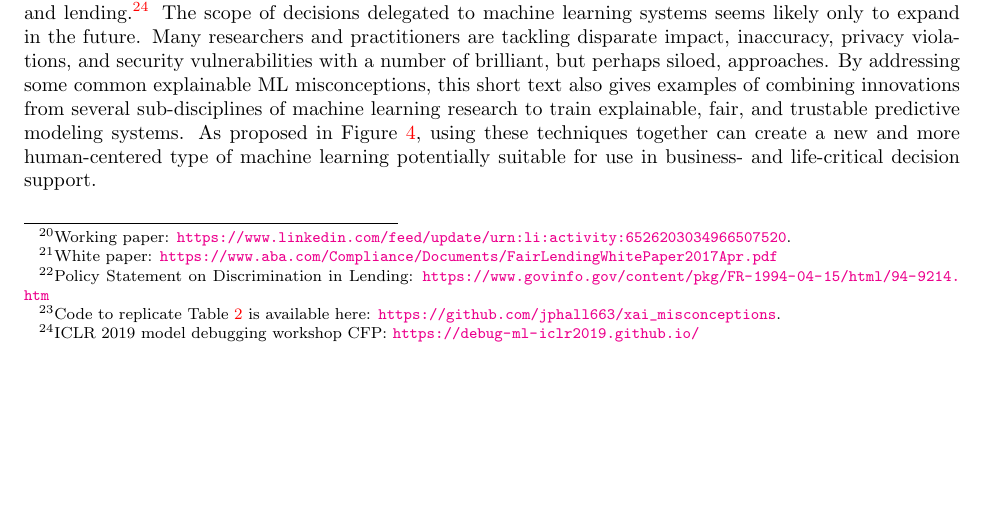
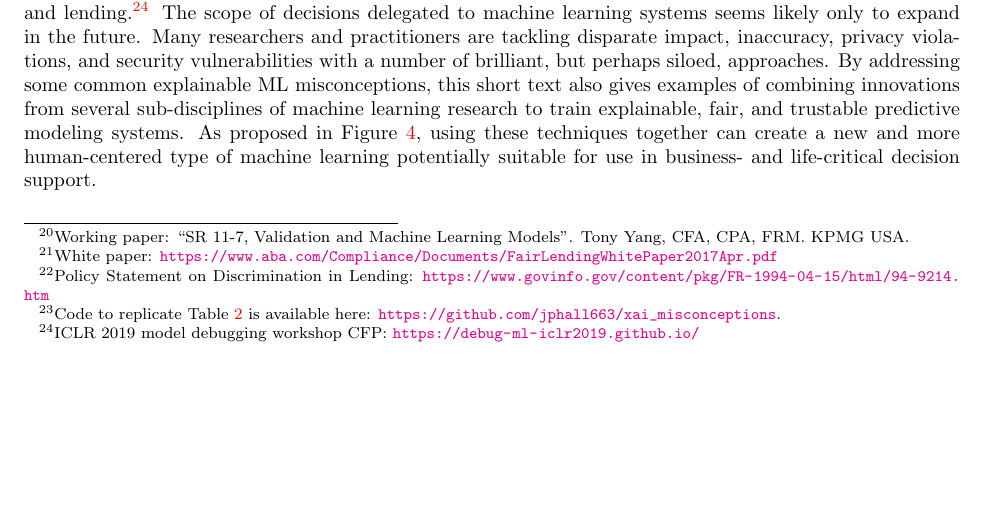
Before and after one commit to jphall663/xai_misconceptions, a LaTeX document (xai_misconceptions.tex): part of page 7 of 10, cut so that both start at the same text. Compiled offline with pdfLaTeX.

Commit message:
some updates

```diff
--- a/xai_misconceptions.tex
+++ b/xai_misconceptions.tex
@@ -217,7 +217,7 @@ If used disingenuously, explainable ML methods probably do provide such cover \c
 
 A few well-known publications have focused either on white-box modeling techniques (e.g. \cite{slim}, \cite{sbrl}) or on post-hoc explanations (e.g.  \cite{shapley}, \cite{lime}), but the two can be used together in the context of a broader and more human-centered machine learning workflow as illustrated in Figure \ref{fig:hc_ml}. Consider the seemingly useful example case of augmenting globally interpretable models with local post-hoc explanations. A practitioner could train a single decision tree, a globally interpretable model, then apply local explanations in the form of Shapley feature importance as illustrated in Figure \ref{fig:dt_shap}.\footnote{Code to replicate Figure \ref{fig:dt_shap} is available here: \url{https://github.com/jphall663/xai_misconceptions.}} This enables the practitioner to see accurate numeric feature contributions for each model prediction in addition to the entire directed graph of the decision tree. Even for interpretable models, such as linear models and decision trees, it has been shown that Shapley values present accuracy and consistency advantages over standard feature attribution methods \cite{lipovetsky2001analysis}, \cite{tree_shap}, \cite{shapley}. In Figure \ref{fig:dt_shap}, a simple decision tree, $g_{\text{tree}}$, is trained on the UCI credit card data set to predict probability of default. $g_{\text{tree}}$ has a validation AUC of 0.74. The decision-policy for a high-risk customer is highlighted in \ref{fig:dt} and the locally-accurate Shapley contributions for this same individual's predicted probability are displayed in \ref{fig:shap}. The Shapley values are helpful because they highlight the local importance of \texttt{PAY\_2}, the individual's second most recent repayment status, which could be underestimated by examing the decision policy alone. The Shapley values also enable the ranking of input features for each model decision, which is likely helpful for FCRA and ECOA compliance. Another twist on the idea of combining explainable AI methods and white-box models is described in ``Surrogate Assisted Feature Extraction for Machine Learning (SAFE ML)'' \cite{gosiewska2019safe}. In the SAFE ML approach, features learned by more complex models are extracted and used in an explainable fashion to increase the accuracy of more interpretable models. Aren't either of these augmented processes more desirable than either a white-box model or post-hoc explanations alone?\\
 
-\noindent\textbf{Misconception Corollary: Explainable ML Methods and Fairness Methods are Somehow Mutually Exclusive}: Like white-box models, fairness methods (e.g. \cite{feldman2015certifying}, \cite{hardt2016equality}) are often presented in different articles than post-hoc explanatory methods. However, in banks, using post-hoc explanatory tools such as partial dependence plots to comply with model documentation guidance often goes hand-in-hand with using disparate impact analysis to comply with fair lending regulations.\footnote{Working paper: \url{https://www.linkedin.com/feed/update/urn:li:activity:6526203034966507520}.}\textsuperscript{,}\footnote{White paper: \url{https://www.aba.com/Compliance/Documents/FairLendingWhitePaper2017Apr.pdf}}\textsuperscript{,}\footnote{Policy Statement on Discrimination in Lending: \url{https://www.govinfo.gov/content/pkg/FR-1994-04-15/html/94-9214.htm}}
+\noindent\textbf{Misconception Corollary: Explainable ML Methods and Fairness Methods are Somehow Mutually Exclusive}: Like white-box models, fairness methods (e.g. \cite{feldman2015certifying}, \cite{hardt2016equality}) are often presented in different articles than post-hoc explanatory methods. However, in banks, using post-hoc explanatory tools such as partial dependence plots to comply with model documentation guidance often goes hand-in-hand with using disparate impact analysis to comply with fair lending regulations.\footnote{Working paper: “SR 11-7, Validation and Machine Learning Models”. Tony Yang, CFA, CPA, FRM. KPMG USA.}\textsuperscript{,}\footnote{White paper: \url{https://www.aba.com/Compliance/Documents/FairLendingWhitePaper2017Apr.pdf}}\textsuperscript{,}\footnote{Policy Statement on Discrimination in Lending: \url{https://www.govinfo.gov/content/pkg/FR-1994-04-15/html/94-9214.htm}}
 
 \begin{table}[htb!]
 	\centering
```
Also changed, not shown: xai_misconceptions.pdf.
